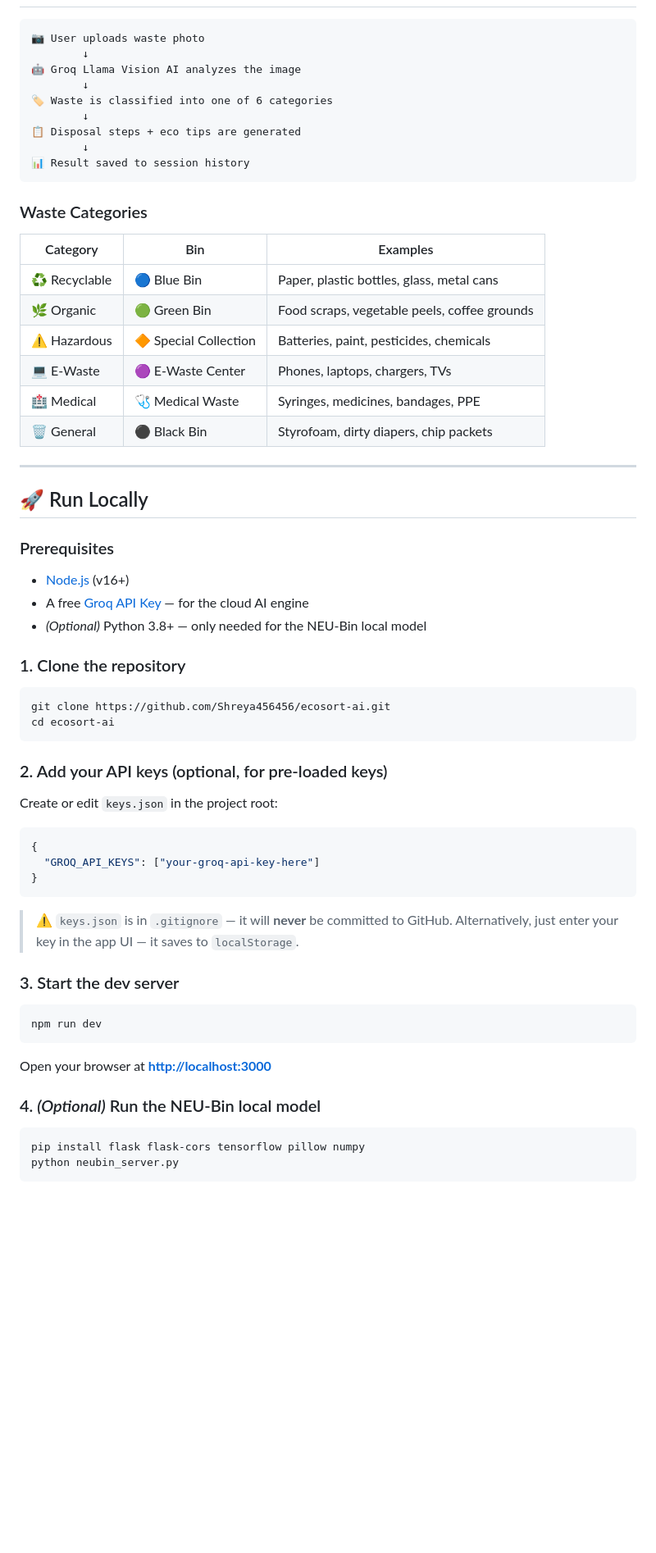
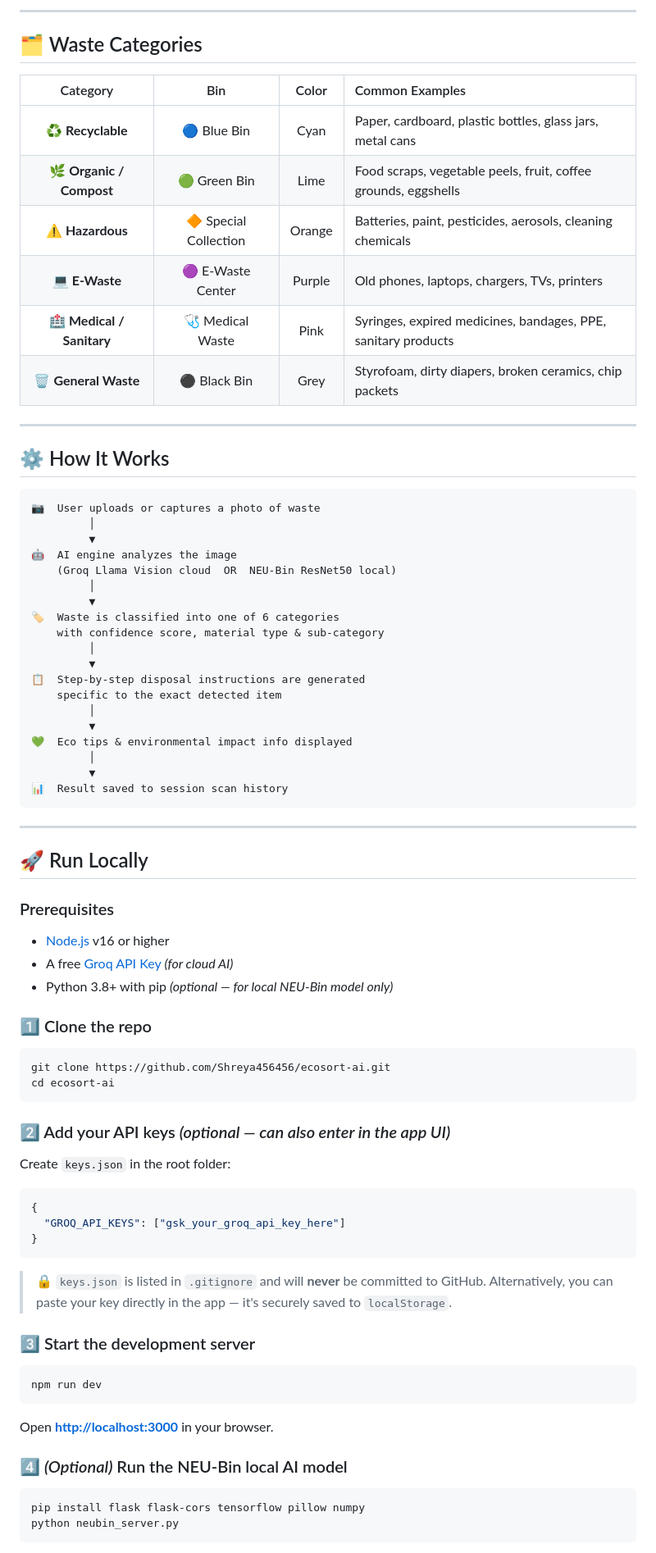
Before and after one commit to Shreya456456/ecosort-ai, a Markdown page: README.md, the part around one of its changes. Shown at 82% size. Drawn GitHub-style; blank space fills up the shorter version.

````diff
--- a/README.md
+++ b/README.md
@@ -50,26 +88,41 @@ On the live demo, you'll need a free **Groq API key** to activate the AI:
+---
+
+## 🗂️ Waste Categories
+
+| Category | Bin | Color | Common Examples |
+|:---:|:---:|:---:|:---|
+| ♻️ **Recyclable** | 🔵 Blue Bin | Cyan | Paper, cardboard, plastic bottles, glass jars, metal cans |
+| 🌿 **Organic / Compost** | 🟢 Green Bin | Lime | Food scraps, vegetable peels, fruit, coffee grounds, eggshells |
+| ⚠️ **Hazardous** | 🔶 Special Collection | Orange | Batteries, paint, pesticides, aerosols, cleaning chemicals |
+| 💻 **E-Waste** | 🟣 E-Waste Center | Purple | Old phones, laptops, chargers, TVs, printers |
+| 🏥 **Medical / Sanitary** | 🩺 Medical Waste | Pink | Syringes, expired medicines, bandages, PPE, sanitary products |
+| 🗑️ **General Waste** | ⚫ Black Bin | Grey | Styrofoam, dirty diapers, broken ceramics, chip packets |
+
+---
+
+## ⚙️ How It Works
 
 ```
-📷 User uploads waste photo
-        ↓
-🤖 Groq Llama Vision AI analyzes the image
-        ↓
-🏷️ Waste is classified into one of 6 categories
-        ↓
-📋 Disposal steps + eco tips are generated
-        ↓
-📊 Result saved to session history
+📷  User uploads or captures a photo of waste
+         │
+         ▼
+🤖  AI engine analyzes the image
+    (Groq Llama Vision cloud  OR  NEU-Bin ResNet50 local)
+         │
+         ▼
+🏷️  Waste is classified into one of 6 categories
+    with confidence score, material type & sub-category
+         │
+         ▼
+📋  Step-by-step disposal instructions are generated
+    specific to the exact detected item
+         │
+         ▼
+💚  Eco tips & environmental impact info displayed
+         │
+         ▼
+📊  Result saved to session scan history
 ```
-
-### Waste Categories
-
-| Category | Bin | Examples |
-|---|---|---|
-| ♻️ Recyclable | 🔵 Blue Bin | Paper, plastic bottles, glass, metal cans |
-| 🌿 Organic | 🟢 Green Bin | Food scraps, vegetable peels, coffee grounds |
-| ⚠️ Hazardous | 🔶 Special Collection | Batteries, paint, pesticides, chemicals |
-| 💻 E-Waste | 🟣 E-Waste Center | Phones, laptops, chargers, TVs |
-| 🏥 Medical | 🩺 Medical Waste | Syringes, medicines, bandages, PPE |
-| 🗑️ General | ⚫ Black Bin | Styrofoam, dirty diapers, chip packets |
 
 ---
 
@@ -77,38 +130,38 @@ On the live demo, you'll need a free **Groq API key** to activate the AI:
 
 ### Prerequisites
 
-- [Node.js](https://nodejs.org/) (v16+)
-- A free [Groq API Key](https://console.groq.com) — for the cloud AI engine
-- *(Optional)* Python 3.8+ — only needed for the NEU-Bin local model
+- [Node.js](https://nodejs.org/) v16 or higher
+- A free [Groq API Key](https://console.groq.com) *(for cloud AI)*
+- Python 3.8+ with pip *(optional — for local NEU-Bin model only)*
 
-### 1. Clone the repository
+### 1️⃣ Clone the repo
 
 ```bash
 git clone https://github.com/Shreya456456/ecosort-ai.git
 cd ecosort-ai
 ```
 
-### 2. Add your API keys (optional, for pre-loaded keys)
+### 2️⃣ Add your API keys *(optional — can also enter in the app UI)*
 
-Create or edit `keys.json` in the project root:
+Create `keys.json` in the root folder:
 
 ```json
 {
-  "GROQ_API_KEYS": ["your-groq-api-key-here"]
+  "GROQ_API_KEYS": ["gsk_your_groq_api_key_here"]
 }
 ```
 
-> ⚠️ `keys.json` is in `.gitignore` — it will **never** be committed to GitHub. Alternatively, just enter your key in the app UI — it saves to `localStorage`.
+> 🔒 `keys.json` is listed in `.gitignore` and will **never** be committed to GitHub. Alternatively, you can paste your key directly in the app — it's securely saved to `localStorage`.
 
-### 3. Start the dev server
+### 3️⃣ Start the development server
 
 ```bash
 npm run dev
 ```
 
-Open your browser at **[http://localhost:3000](http://localhost:3000)**
+Open **[http://localhost:3000](http://localhost:3000)** in your browser.
 
-### 4. *(Optional)* Run the NEU-Bin local model
+### 4️⃣ *(Optional)* Run the NEU-Bin local AI model
 
 ```bash
 pip install flask flask-cors tensorflow pillow numpy
````
Also changed, not shown: other parts of README.md (+124 -63 lines).
